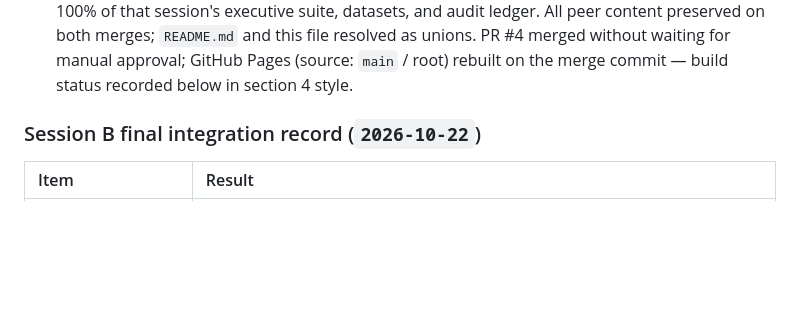
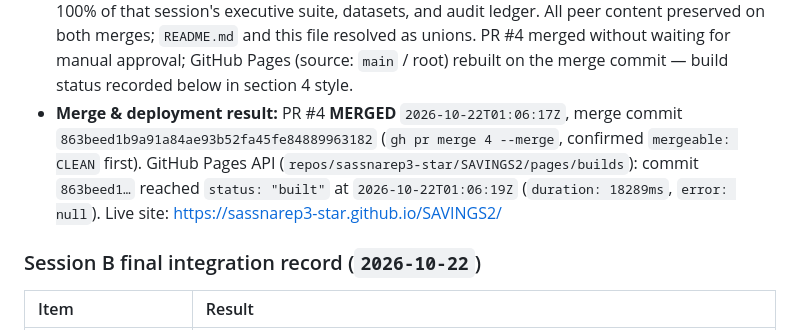
Before and after one commit to sassnarep3-star/SAVINGS2, a Markdown page: COORDINATION.md, the part around the change. Rendered like a GitHub page; blank space fills up the shorter version.

Commit message:
docs(coord): record PR #4 merge (863beed) and verified GitHub Pages build
Co-authored-by: arena-agent <297053741+arena-agent@users.noreply.github.com>

```diff
--- a/COORDINATION.md
+++ b/COORDINATION.md
@@ -176,6 +176,12 @@ A fourth parallel session (blind, like the others) worked on branch
   merges; `README.md` and this file resolved as unions. PR #4 merged without waiting
   for manual approval; GitHub Pages (source: `main` / root) rebuilt on the merge
   commit — build status recorded below in section 4 style.
+- **Merge & deployment result:** PR #4 **MERGED** `2026-10-22T01:06:17Z`, merge
+  commit `863beed1b9a91a84ae93b52fa45fe84889963182` (`gh pr merge 4 --merge`,
+  confirmed `mergeable: CLEAN` first). GitHub Pages API
+  (`repos/sassnarep3-star/SAVINGS2/pages/builds`): commit `863beed1…` reached
+  `status: "built"` at `2026-10-22T01:06:19Z` (`duration: 18289ms`, `error: null`).
+  Live site: <https://sassnarep3-star.github.io/SAVINGS2/>
 
 ### Session B final integration record (`2026-10-22`)
 
```
